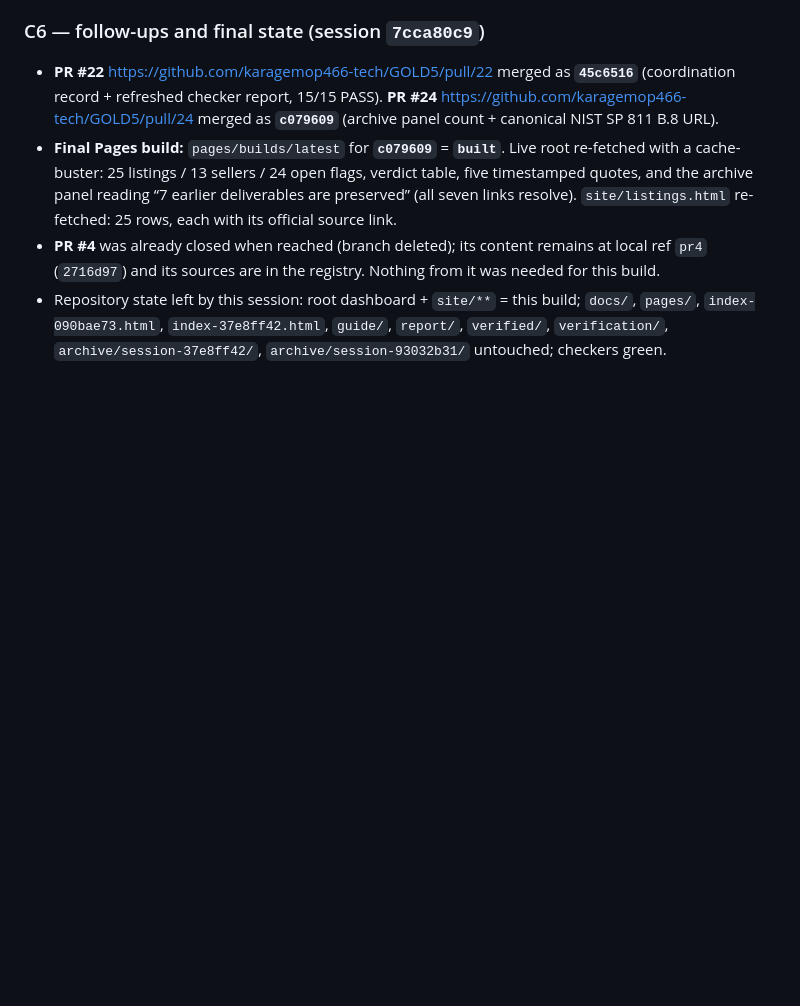
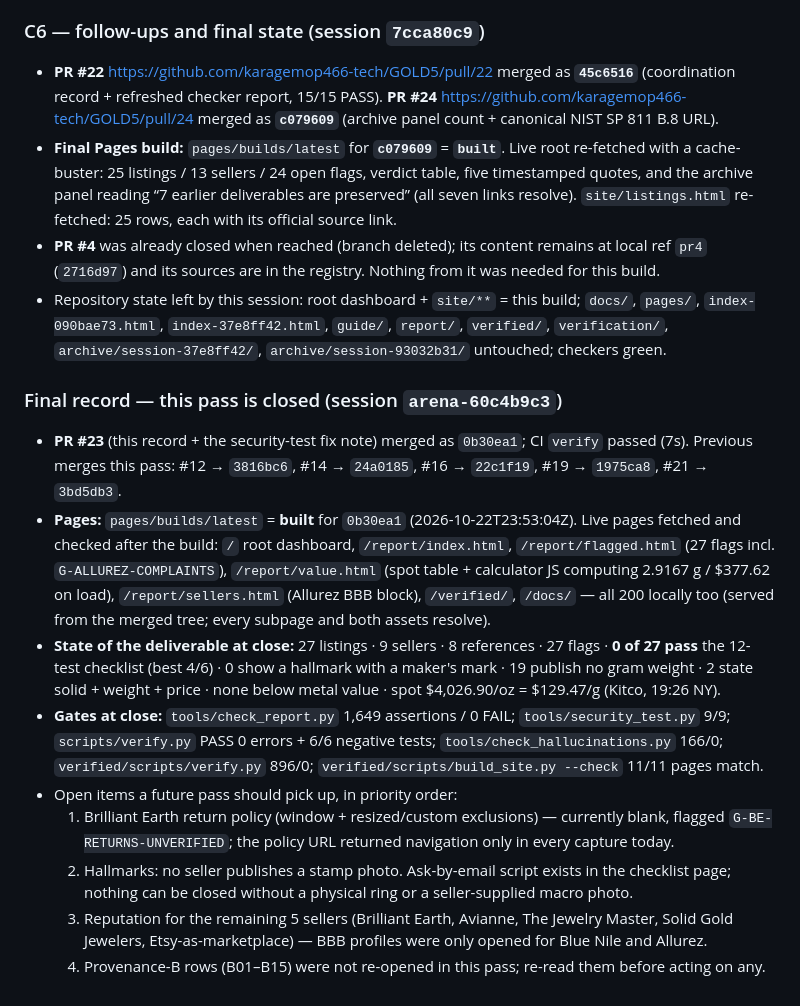
Before and after one commit to karagemop466-tech/GOLD5, a Markdown page: COORDINATION.md, the part around the change. GitHub-like rendering; blank space fills up the shorter version.

Commit message:
coordination: close the pass — PR #23 merged as 0b30ea1, Pages built, final state and open items
Co-authored-by: arena-agent <297053741+arena-agent@users.noreply.github.com>

```diff
--- a/COORDINATION.md
+++ b/COORDINATION.md
@@ -738,3 +738,29 @@ Notes:
 - Repository state left by this session: root dashboard + `site/**` = this build; `docs/`, `pages/`,
   `index-090bae73.html`, `index-37e8ff42.html`, `guide/`, `report/`, `verified/`, `verification/`,
   `archive/session-37e8ff42/`, `archive/session-93032b31/` untouched; checkers green.
+
+### Final record — this pass is closed (session `arena-60c4b9c3`)
+
+- **PR #23** (this record + the security-test fix note) merged as `0b30ea1`; CI `verify` passed (7s).
+  Previous merges this pass: #12 → `3816bc6`, #14 → `24a0185`, #16 → `22c1f19`, #19 → `1975ca8`,
+  #21 → `3bd5db3`.
+- **Pages:** `pages/builds/latest` = **built** for `0b30ea1` (2026-10-22T23:53:04Z). Live pages fetched
+  and checked after the build: `/` root dashboard, `/report/index.html`, `/report/flagged.html`
+  (27 flags incl. `G-ALLUREZ-COMPLAINTS`), `/report/value.html` (spot table + calculator JS computing
+  2.9167 g / $377.62 on load), `/report/sellers.html` (Allurez BBB block), `/verified/`, `/docs/` — all 200
+  locally too (served from the merged tree; every subpage and both assets resolve).
+- **State of the deliverable at close:** 27 listings · 9 sellers · 8 references · 27 flags ·
+  **0 of 27 pass** the 12-test checklist (best 4/6) · 0 show a hallmark with a maker's mark ·
+  19 publish no gram weight · 2 state solid + weight + price · none below metal value ·
+  spot $4,026.90/oz = $129.47/g (Kitco, 19:26 NY).
+- **Gates at close:** `tools/check_report.py` 1,649 assertions / 0 FAIL; `tools/security_test.py` 9/9;
+  `scripts/verify.py` PASS 0 errors + 6/6 negative tests; `tools/check_hallucinations.py` 166/0;
+  `verified/scripts/verify.py` 896/0; `verified/scripts/build_site.py --check` 11/11 pages match.
+- Open items a future pass should pick up, in priority order:
+  1. Brilliant Earth return policy (window + resized/custom exclusions) — currently blank, flagged
+     `G-BE-RETURNS-UNVERIFIED`; the policy URL returned navigation only in every capture today.
+  2. Hallmarks: no seller publishes a stamp photo. Ask-by-email script exists in the checklist page;
+     nothing can be closed without a physical ring or a seller-supplied macro photo.
+  3. Reputation for the remaining 5 sellers (Brilliant Earth, Avianne, The Jewelry Master, Solid Gold
+     Jewelers, Etsy-as-marketplace) — BBB profiles were only opened for Blue Nile and Allurez.
+  4. Provenance-B rows (B01–B15) were not re-opened in this pass; re-read them before acting on any.
```
